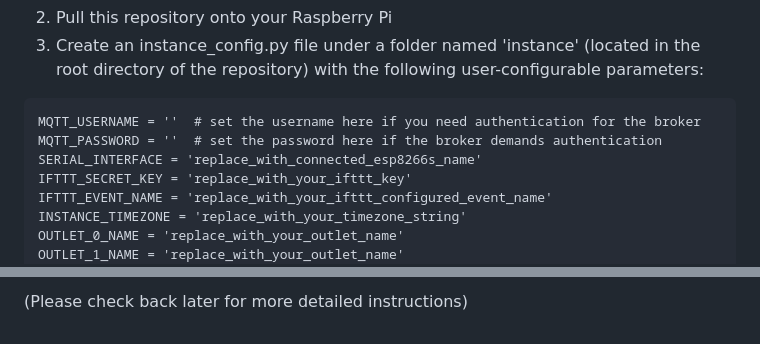
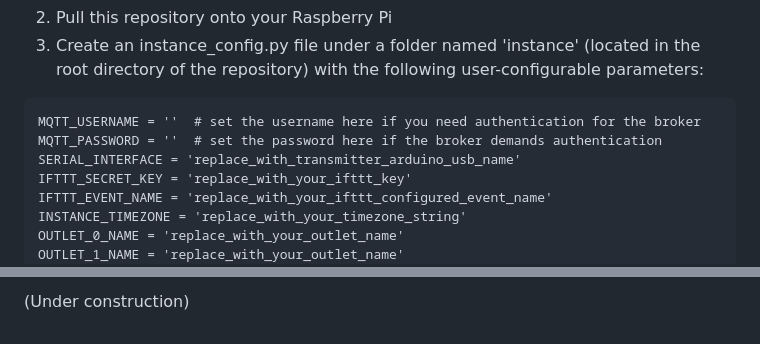
Before and after one commit to tantinlala/hale-hub, a Markdown page: README.md, 2 parts joined by grey strips. Rendered like a GitHub page.

````diff
--- a/README.md
+++ b/README.md
@@ -35,7 +34,7 @@ In addition, a frontend is available that plots temperature and humidity over th
 ```MQTT_BROKER_URL = 'replace_with_broker'  # use the free broker from HIVEMQ
 MQTT_USERNAME = ''  # set the username here if you need authentication for the broker
 MQTT_PASSWORD = ''  # set the password here if the broker demands authentication
-SERIAL_INTERFACE = 'replace_with_connected_esp8266s_name'
+SERIAL_INTERFACE = 'replace_with_transmitter_arduino_usb_name'
 IFTTT_SECRET_KEY = 'replace_with_your_ifttt_key'
 IFTTT_EVENT_NAME = 'replace_with_your_ifttt_configured_event_name'
 INSTANCE_TIMEZONE = 'replace_with_your_timezone_string'
@@ -71,2 +104,2 @@ Other ESP8266's are used to read the temperature and humidity from sensors. Thes
 
-(Please check back later for more detailed instructions)
+(Under construction)
````
Also changed, not shown: other parts of README.md (+43 -10 lines).
